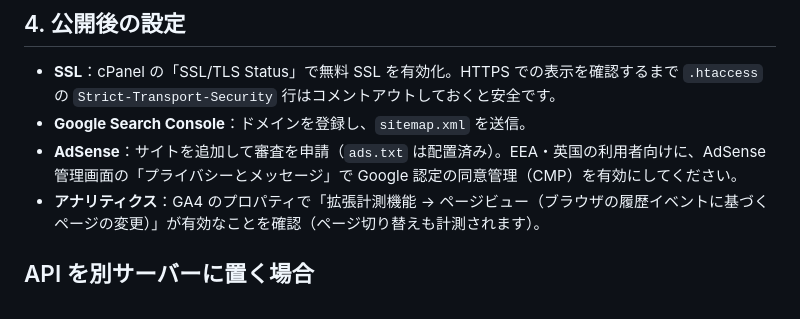
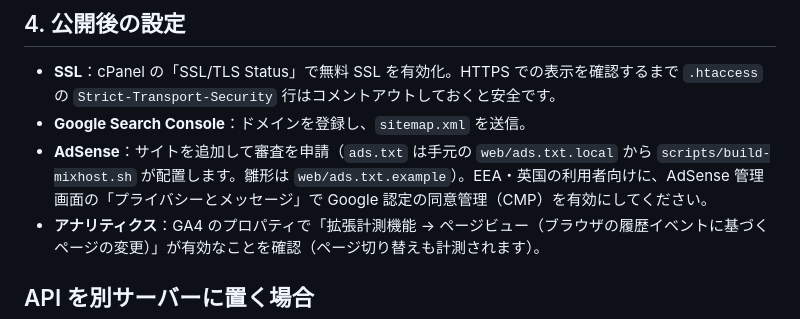
Before and after one commit to taotaro1104-commits/picedit, a Markdown page: docs/deploy-mixhost.md, the part around the change. Drawn GitHub-style.

Commit message:
docs: ads.txt の配置手順を現在の運用に合わせて修正
Co-Authored-By: Claude Sonnet 5.5 <noreply@anthropic.com>

```diff
--- a/docs/deploy-mixhost.md
+++ b/docs/deploy-mixhost.md
@@ -83,7 +83,7 @@ SITE_URL=https://あなたのドメイン bash scripts/build-mixhost.sh
 
 - **SSL**：cPanel の「SSL/TLS Status」で無料 SSL を有効化。HTTPS での表示を確認するまで `.htaccess` の `Strict-Transport-Security` 行はコメントアウトしておくと安全です。
 - **Google Search Console**：ドメインを登録し、`sitemap.xml` を送信。
-- **AdSense**：サイトを追加して審査を申請（`ads.txt` は配置済み）。EEA・英国の利用者向けに、AdSense 管理画面の「プライバシーとメッセージ」で Google 認定の同意管理（CMP）を有効にしてください。
+- **AdSense**：サイトを追加して審査を申請（`ads.txt` は手元の `web/ads.txt.local` から `scripts/build-mixhost.sh` が配置します。雛形は `web/ads.txt.example`）。EEA・英国の利用者向けに、AdSense 管理画面の「プライバシーとメッセージ」で Google 認定の同意管理（CMP）を有効にしてください。
 - **アナリティクス**：GA4 のプロパティで「拡張計測機能 → ページビュー（ブラウザの履歴イベントに基づくページの変更）」が有効なことを確認（ページ切り替えも計測されます）。
 
 ## API を別サーバーに置く場合
```
